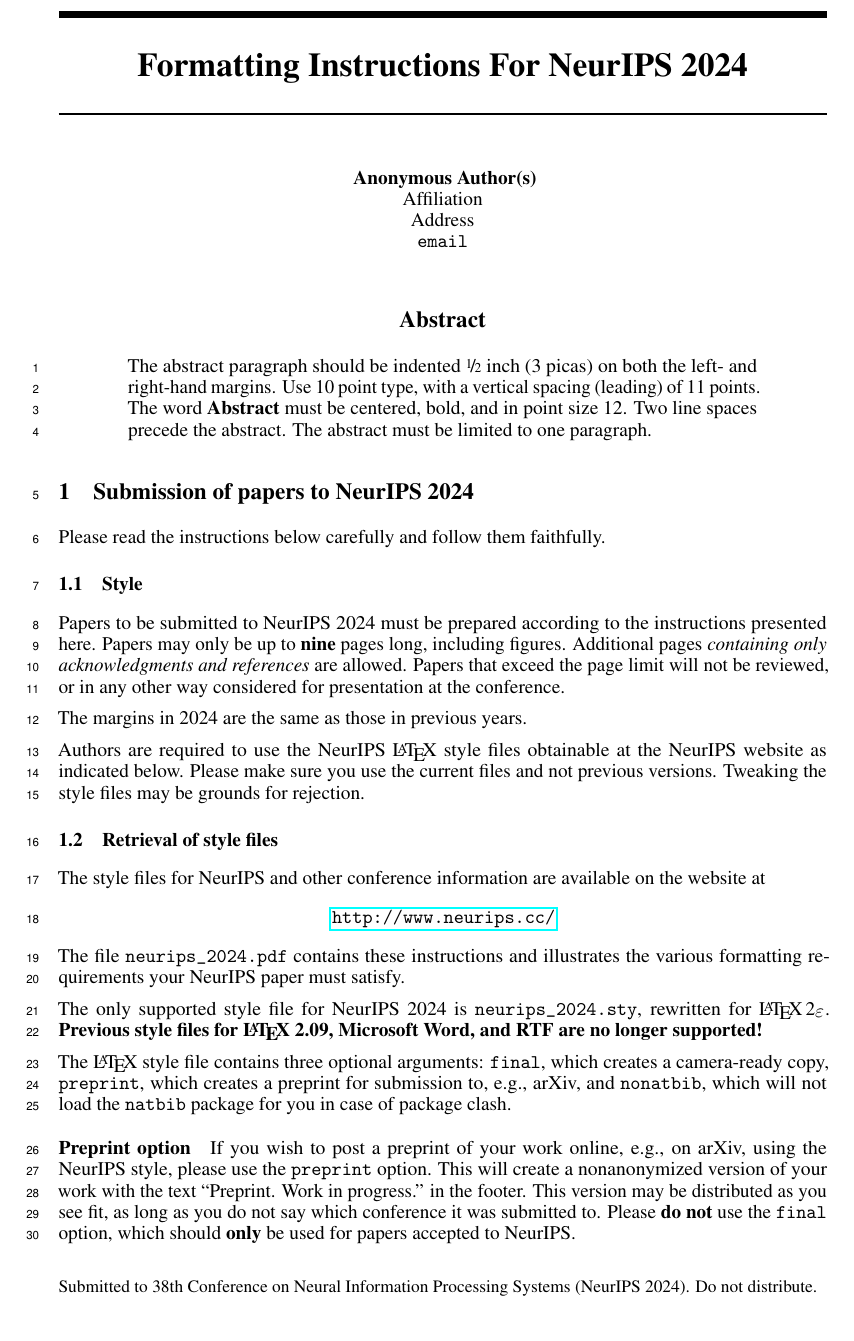
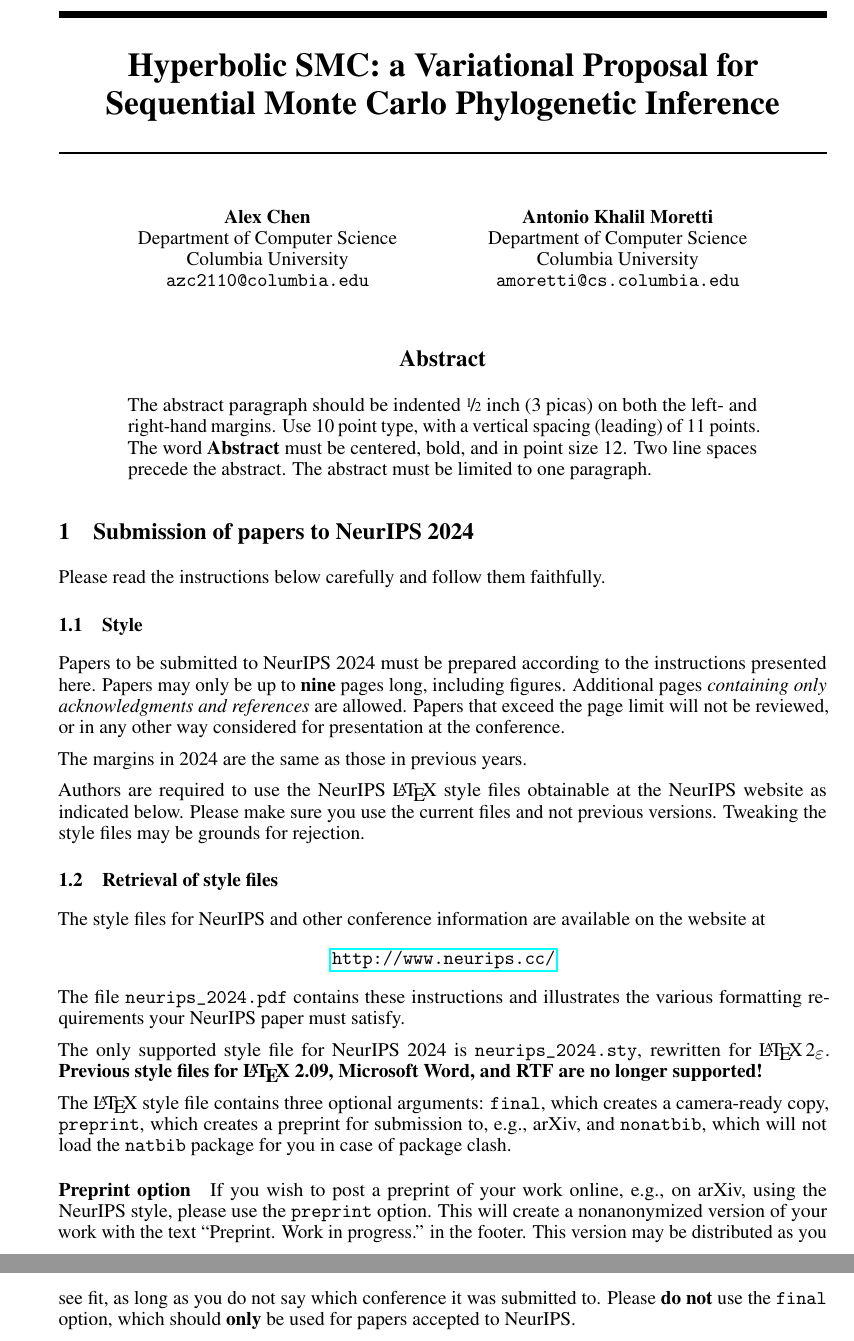
Before and after one commit to axchen7/vcsmc, a LaTeX paper (paper/paper.tex): part of page 1 of 12 before the commit and two parts of pages 1 and 2 of 12 after it, the two joined at a grey line, cut at the place of the change, the shorter picture padded with empty space. Compiled offline with pdfLaTeX.

Commit message:
Add title and authors

```diff
--- a/paper/paper.tex
+++ b/paper/paper.tex
@@ -7,7 +7,7 @@
 
 
 % ready for submission
-\usepackage{neurips_2024}
+\usepackage[preprint]{neurips_2024}
 
 
 % to compile a preprint version, e.g., for submission to arXiv, add add the
@@ -34,7 +34,7 @@
 \usepackage{xcolor}         % colors
 
 
-\title{Formatting Instructions For NeurIPS 2024}
+\title{Hyperbolic SMC: a Variational Proposal for Sequential Monte Carlo Phylogenetic Inference}
 
 
 % The \author macro works with any number of authors. There are two commands
@@ -47,3 +47,12 @@
 
 
 \author{%
+  Alex Chen \\
+  Department of Computer Science \\
+  Columbia University \\
+  \texttt{azc2110@columbia.edu} \\
+  \And
+  Antonio Khalil Moretti \\
+  Department of Computer Science \\
+  Columbia University \\
+  \texttt{amoretti@cs.columbia.edu} \\
```
Also changed, not shown: paper/paper.tex (28 more changed lines).
